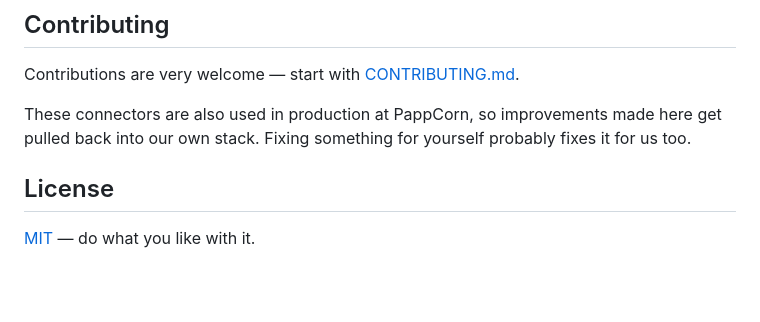
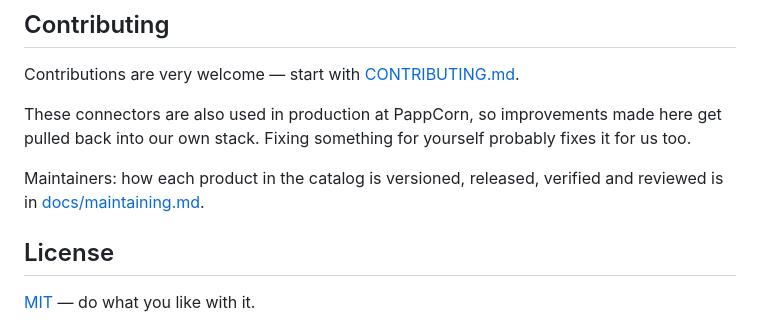
Before and after one commit to pappcorn/universe, a Markdown page: README.md, the part around the change. Rendered like a GitHub page; blank space fills up the shorter version.

```diff
--- a/README.md
+++ b/README.md
@@ -168,6 +168,9 @@ These connectors are also used in production at PappCorn, so improvements made
 here get pulled back into our own stack. Fixing something for yourself probably
 fixes it for us too.
 
+Maintainers: how each product in the catalog is versioned, released, verified
+and reviewed is in [docs/maintaining.md](docs/maintaining.md).
+
 ## License
 
 [MIT](LICENSE) — do what you like with it.
```
Also changed, not shown: CONTRIBUTING.md (+7 -2 lines), docs/maintaining.md (added, +403 -0 lines).
